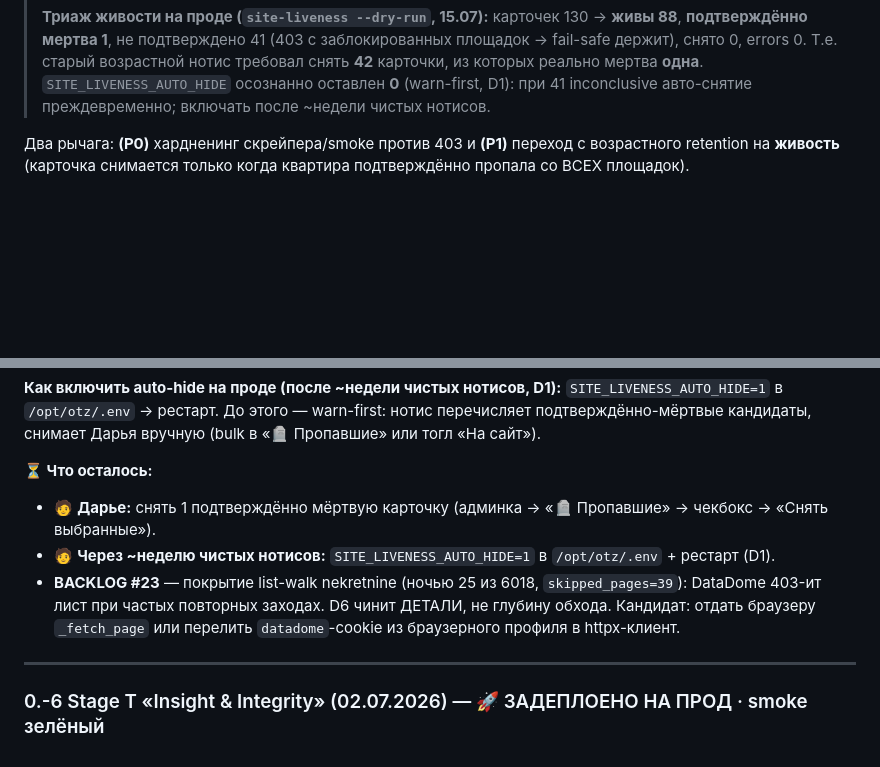
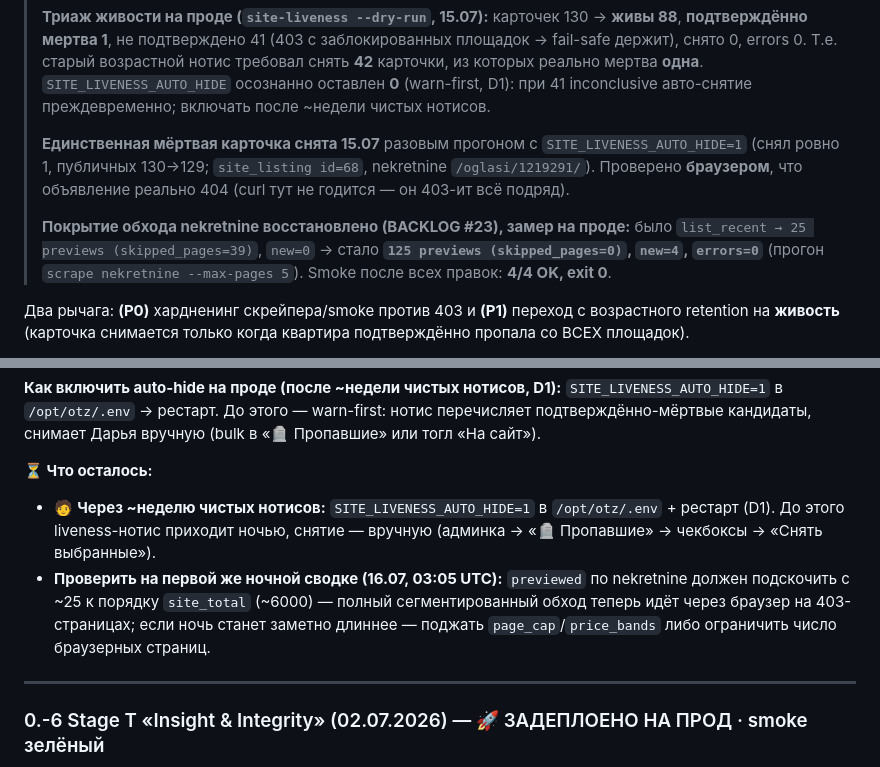
Before and after one commit to MWildFire/BelgradAppartment, a Markdown page: HANDOFF.md, 2 parts joined by grey strips. GitHub-like rendering; blank space fills up the shorter version.

Commit message:
fix-liveness: 6/docs — прод-верификация: обход 25→125 previews (skipped 39→0, new 0→4), smoke 4/4, карточка снята
Co-Authored-By: Claude Opus 4.8 <noreply@anthropic.com>

```diff
--- a/HANDOFF.md
+++ b/HANDOFF.md
@@ -27,6 +27,14 @@
 > Т.е. старый возрастной нотис требовал снять **42** карточки, из которых реально мертва **одна**.
 > `SITE_LIVENESS_AUTO_HIDE` осознанно оставлен **0** (warn-first, D1): при 41 inconclusive авто-снятие
 > преждевременно; включать после ~недели чистых нотисов.
+>
+> **Единственная мёртвая карточка снята 15.07** разовым прогоном с `SITE_LIVENESS_AUTO_HIDE=1` (снял ровно 1,
+> публичных 130→129; `site_listing id=68`, nekretnine `/oglasi/1219291/`). Проверено **браузером**, что объявление
+> реально 404 (curl тут не годится — он 403-ит всё подряд).
+>
+> **Покрытие обхода nekretnine восстановлено (BACKLOG #23), замер на проде:**
+> было `list_recent → 25 previews (skipped_pages=39)`, `new=0` → стало **`125 previews (skipped_pages=0)`,
+> `new=4`, `errors=0`** (прогон `scrape nekretnine --max-pages 5`). Smoke после всех правок: **4/4 OK, exit 0**.
 
 Два рычага: **(P0)** хардненинг скрейпера/smoke против 403 и **(P1)** переход с возрастного retention на
 **живость** (карточка снимается только когда квартира подтверждённо пропала со ВСЕХ площадок).
@@ -79,11 +87,11 @@ JS, поэтому **браузерные заголовки (T1-4) необхо
 Дарья вручную (bulk в «🪦 Пропавшие» или тогл «На сайт»).
 
 **⏳ Что осталось:**
-- 🧑 **Дарье:** снять 1 подтверждённо мёртвую карточку (админка → «🪦 Пропавшие» → чекбокс → «Снять выбранные»).
-- 🧑 **Через ~неделю чистых нотисов:** `SITE_LIVENESS_AUTO_HIDE=1` в `/opt/otz/.env` + рестарт (D1).
-- **BACKLOG #23** — покрытие list-walk nekretnine (ночью 25 из 6018, `skipped_pages=39`): DataDome 403-ит лист
-  при частых повторных заходах. D6 чинит ДЕТАЛИ, не глубину обхода. Кандидат: отдать браузеру `_fetch_page`
-  или перелить `datadome`-cookie из браузерного профиля в httpx-клиент.
+- 🧑 **Через ~неделю чистых нотисов:** `SITE_LIVENESS_AUTO_HIDE=1` в `/opt/otz/.env` + рестарт (D1). До этого
+  liveness-нотис приходит ночью, снятие — вручную (админка → «🪦 Пропавшие» → чекбоксы → «Снять выбранные»).
+- **Проверить на первой же ночной сводке (16.07, 03:05 UTC):** `previewed` по nekretnine должен подскочить
+  с ~25 к порядку `site_total` (~6000) — полный сегментированный обход теперь идёт через браузер на 403-страницах;
+  если ночь станет заметно длиннее — поджать `page_cap`/`price_bands` либо ограничить число браузерных страниц.
 
 ---
 
```
